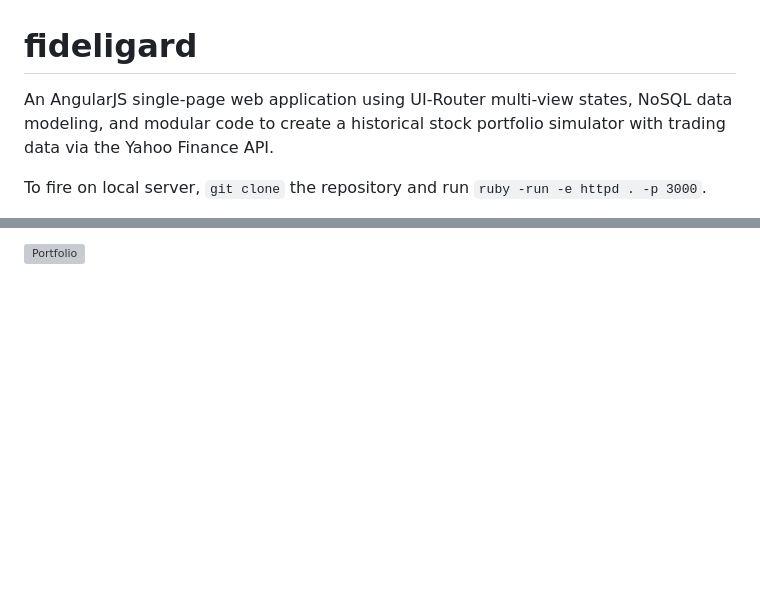
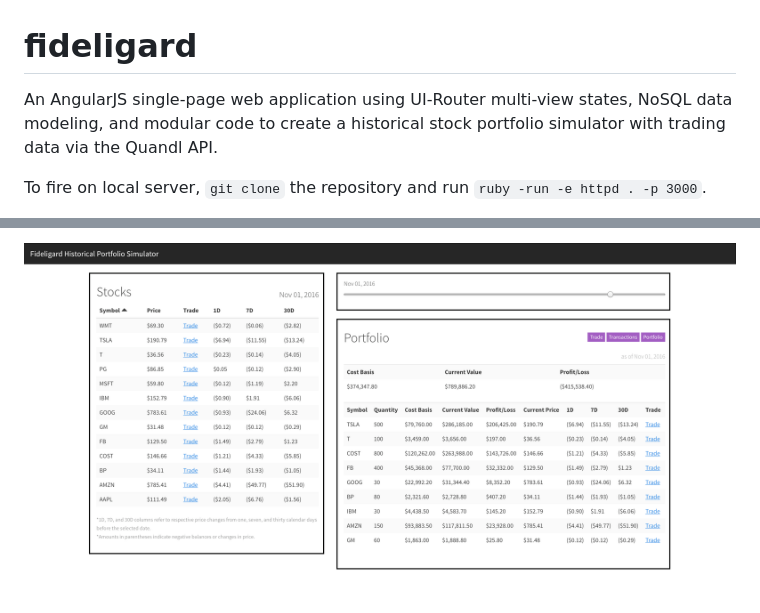
Before and after one commit to eating247/fideligard, a Markdown page: README.md, 2 parts joined by grey strips. Drawn GitHub-style; pictures changed too: screenshots/portfolio.png; blank space fills up the shorter version; grey boxes are pictures that could not be loaded.

```diff
--- a/README.md
+++ b/README.md
@@ -1,6 +1,6 @@
 # fideligard
 
-An AngularJS single-page web application using UI-Router multi-view states, NoSQL data modeling, and modular code to create a historical stock portfolio simulator with trading data via the Yahoo Finance API.
+An AngularJS single-page web application using UI-Router multi-view states, NoSQL data modeling, and modular code to create a historical stock portfolio simulator with trading data via the Quandl API.
 
 To fire on local server, `git clone` the repository and run `ruby -run -e httpd . -p 3000`.
 
@@ -24,2 +28,2 @@ To fire on local server, `git clone` the repository and run `ruby -run -e httpd
 
-![Portfolio]()
+![Portfolio](https://github.com/eating247/fideligard/blob/master/screenshots/portfolio.png)
```
Also changed, not shown: other parts of README.md (+12 -8 lines), screenshots/trade-invalid.png, screenshots/trade-valid.png, screenshots/transactions.png, screenshots/welcome.png, 1 other file.
